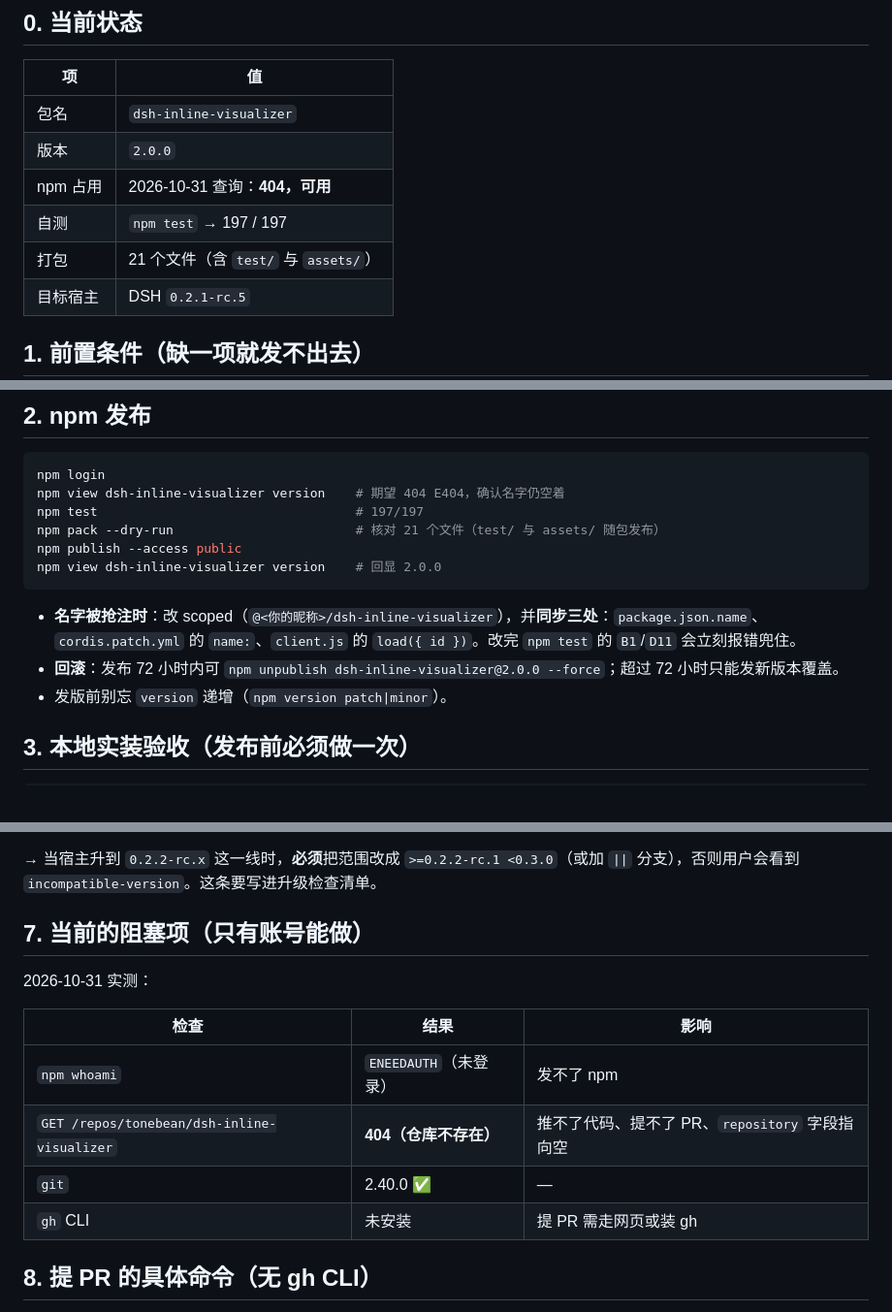
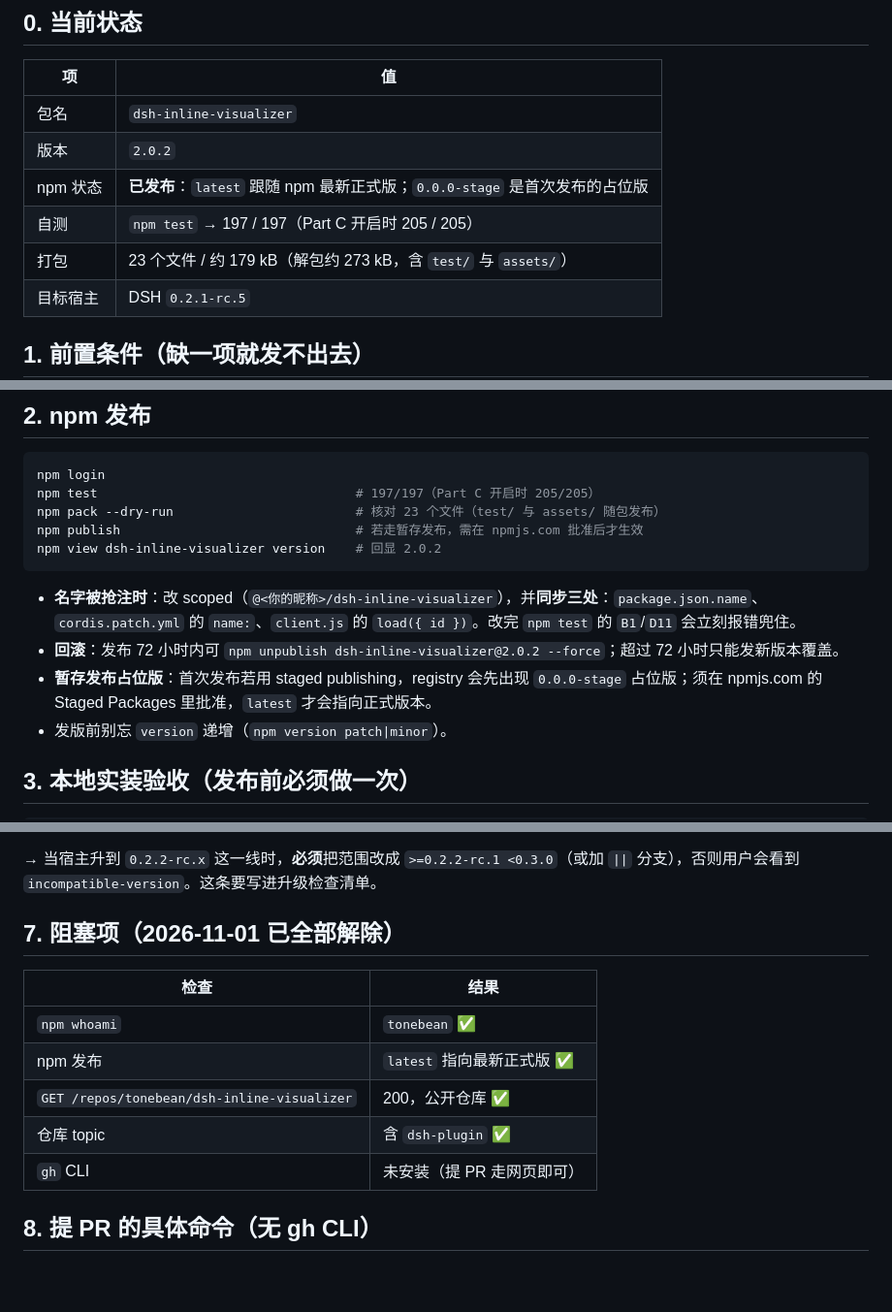
Before and after one commit to tonebean/dsh-inline-visualizer, a Markdown page: PUBLISHING.md, 3 parts joined by grey strips. Shown at 97% size. Rendered like a GitHub page; blank space fills up the shorter version.

````diff
--- a/PUBLISHING.md
+++ b/PUBLISHING.md
@@ -7,10 +7,10 @@
 | 项 | 值 |
 |---|---|
 | 包名 | `dsh-inline-visualizer` |
-| 版本 | `2.0.0` |
-| npm 占用 | 2026-10-31 查询：**404，可用** |
-| 自测 | `npm test` → 197 / 197 |
-| 打包 | 21 个文件（含 `test/` 与 `assets/`） |
+| 版本 | `2.0.2` |
+| npm 状态 | **已发布**：`latest` 跟随 npm 最新正式版；`0.0.0-stage` 是首次发布的占位版 |
+| 自测 | `npm test` → 197 / 197（Part C 开启时 205 / 205） |
+| 打包 | 23 个文件 / 约 179 kB（解包约 273 kB，含 `test/` 与 `assets/`） |
 | 目标宿主 | DSH `0.2.1-rc.5` |
 
 ## 1. 前置条件（缺一项就发不出去）
@@ -24,15 +24,15 @@
 
 ```sh
 npm login
-npm view dsh-inline-visualizer version    # 期望 404 E404，确认名字仍空着
-npm test                                  # 197/197
-npm pack --dry-run                        # 核对 21 个文件（test/ 与 assets/ 随包发布）
-npm publish --access public
-npm view dsh-inline-visualizer version    # 回显 2.0.0
+npm test                                  # 197/197（Part C 开启时 205/205）
+npm pack --dry-run                        # 核对 23 个文件（test/ 与 assets/ 随包发布）
+npm publish                               # 若走暂存发布，需在 npmjs.com 批准后才生效
+npm view dsh-inline-visualizer version    # 回显 2.0.2
 ```
 
 - **名字被抢注时**：改 scoped（`@<你的昵称>/dsh-inline-visualizer`），并**同步三处**：`package.json.name`、`cordis.patch.yml` 的 `name:`、`client.js` 的 `load({ id })`。改完 `npm test` 的 `B1`/`D11` 会立刻报错兜住。
-- **回滚**：发布 72 小时内可 `npm unpublish dsh-inline-visualizer@2.0.0 --force`；超过 72 小时只能发新版本覆盖。
+- **回滚**：发布 72 小时内可 `npm unpublish dsh-inline-visualizer@2.0.2 --force`；超过 72 小时只能发新版本覆盖。
+- **暂存发布占位版**：首次发布若用 staged publishing，registry 会先出现 `0.0.0-stage` 占位版；须在 npmjs.com 的 Staged Packages 里批准，`latest` 才会指向正式版本。
 - 发版前别忘 `version` 递增（`npm version patch|minor`）。
 
 ## 3. 本地实装验收（发布前必须做一次）
@@ -102,16 +102,15 @@ npm 的预发布规则：`0.2.2-rc.1` 这类版本，只有当范围里**存在
 
 → 当宿主升到 `0.2.2-rc.x` 这一线时，**必须**把范围改成 `>=0.2.2-rc.1 <0.3.0`（或加 `||` 分支），否则用户会看到 `incompatible-version`。这条要写进升级检查清单。
 
-## 7. 当前的阻塞项（只有账号能做）
+## 7. 阻塞项（2026-11-01 已全部解除）
 
-2026-10-31 实测：
-
-| 检查 | 结果 | 影响 |
-|---|---|---|
-| `npm whoami` | `ENEEDAUTH`（未登录） | 发不了 npm |
-| `GET /repos/tonebean/dsh-inline-visualizer` | **404（仓库不存在）** | 推不了代码、提不了 PR、`repository` 字段指向空 |
-| `git` | 2.40.0 ✅ | — |
-| `gh` CLI | 未安装 | 提 PR 需走网页或装 gh |
+| 检查 | 结果 |
+|---|---|
+| `npm whoami` | `tonebean` ✅ |
+| npm 发布 | `latest` 指向最新正式版 ✅ |
+| `GET /repos/tonebean/dsh-inline-visualizer` | 200，公开仓库 ✅ |
+| 仓库 topic | 含 `dsh-plugin` ✅ |
+| `gh` CLI | 未安装（提 PR 走网页即可） |
 
 ## 8. 提 PR 的具体命令（无 gh CLI）
 
````
Also changed, not shown: CHANGELOG.md (+8 -0 lines), README.md (+16 -4 lines), assets/readme-compare.png (added), assets/readme-hero.png (added), 2 other files.
